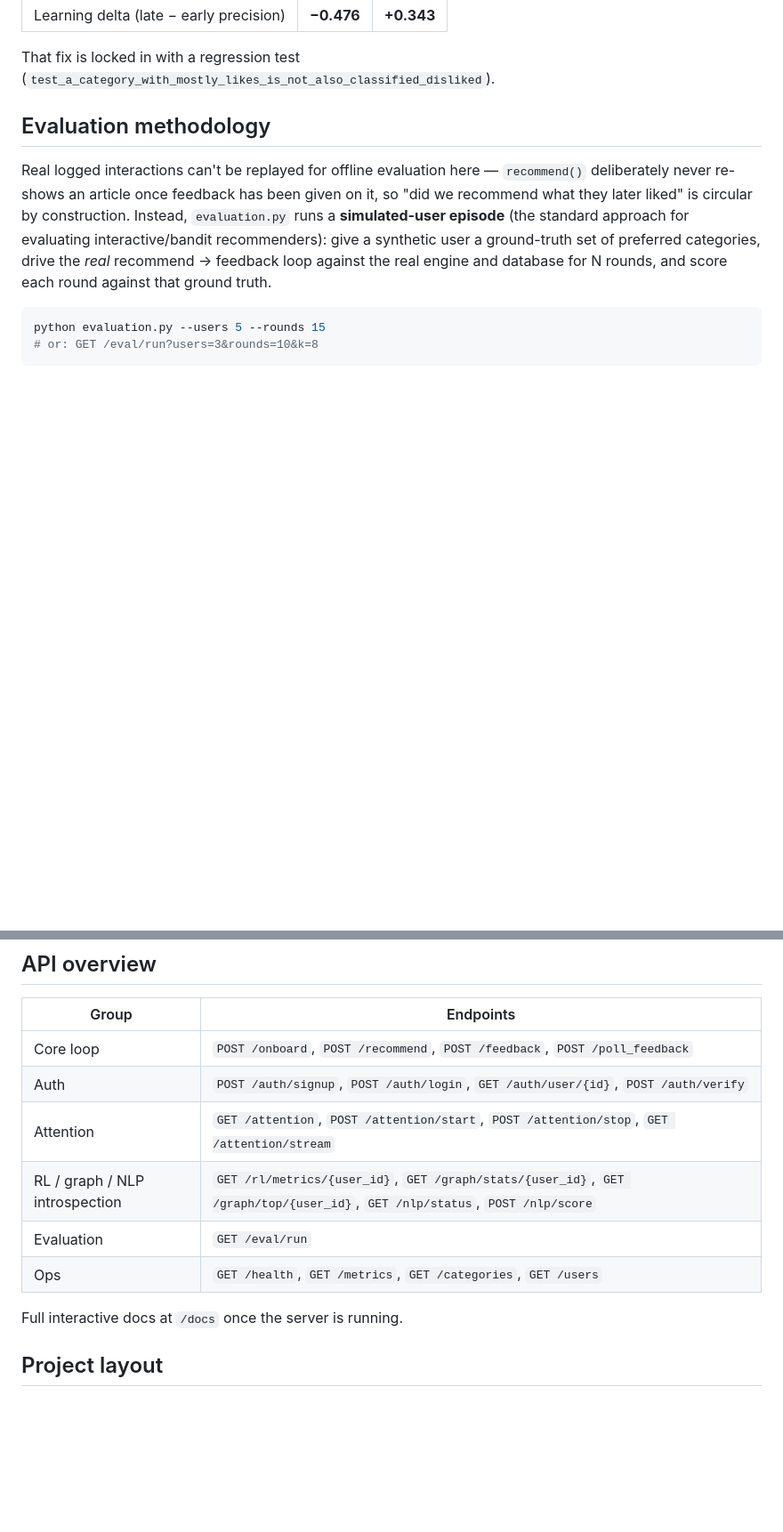
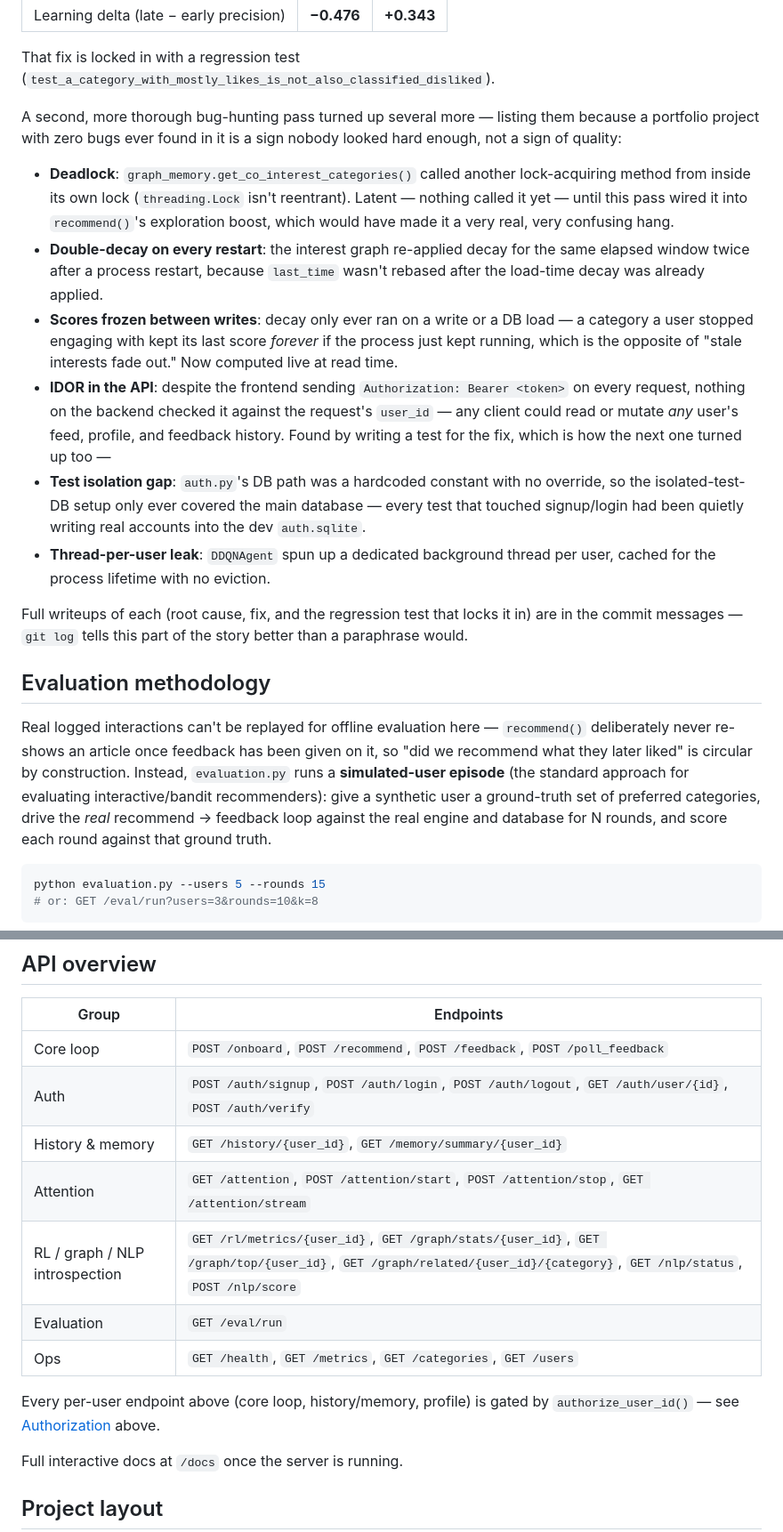
Before and after one commit to Dracula-5/News-Recommender, a Markdown page: README.md, 2 parts joined by grey strips. Shown at 89% size. GitHub-like rendering; blank space fills up the shorter version.

Commit message:
Document the bug-fix pass, new endpoints, and auth in the README
- New RecSys techniques table rows for graph-informed exploration,
  discounted bandits, and reading history/memory-summary.
- New "second bug-hunting pass" section listing the deadlock, decay bugs,
  IDOR, test-isolation gap, and thread leak fixed in this pass — same
  "don't hide an ugly finding" approach as the first evaluation-harness
  bug writeup already in here.
- Engineering practices table: added an Authorization row, bumped the
  test count (38 -> 69).
- API overview: added /auth/logout, /history/{user_id},
  /memory/summary/{user_id}, /graph/related/{user_id}/{category}; noted
  every per-user endpoint is now authorization-gated.
- Known limitations: documented the category-cap-over-count trade-off
  in recommend() as deliberate (tried the alternative, it was worse).

```diff
--- a/README.md
+++ b/README.md
@@ -110,6 +114,39 @@ app. Switched to ratio-based, disjoint-by-construction classification
 
 That fix is locked in with a regression test
 (`test_a_category_with_mostly_likes_is_not_also_classified_disliked`).
+
+A second, more thorough bug-hunting pass turned up several more —
+listing them because a portfolio project with zero bugs ever found in it
+is a sign nobody looked hard enough, not a sign of quality:
+
+- **Deadlock**: `graph_memory.get_co_interest_categories()` called
+  another lock-acquiring method from inside its own lock
+  (`threading.Lock` isn't reentrant). Latent — nothing called it yet —
+  until this pass wired it into `recommend()`'s exploration boost, which
+  would have made it a very real, very confusing hang.
+- **Double-decay on every restart**: the interest graph re-applied decay
+  for the same elapsed window twice after a process restart, because
+  `last_time` wasn't rebased after the load-time decay was already
+  applied.
+- **Scores frozen between writes**: decay only ever ran on a write or a
+  DB load — a category a user stopped engaging with kept its last score
+  *forever* if the process just kept running, which is the opposite of
+  "stale interests fade out." Now computed live at read time.
+- **IDOR in the API**: despite the frontend sending `Authorization:
+  Bearer <token>` on every request, nothing on the backend checked it
+  against the request's `user_id` — any client could read or mutate
+  *any* user's feed, profile, and feedback history. Found by writing a
+  test for the fix, which is how the next one turned up too —
+- **Test isolation gap**: `auth.py`'s DB path was a hardcoded constant
+  with no override, so the isolated-test-DB setup only ever covered the
+  main database — every test that touched signup/login had been quietly
+  writing real accounts into the dev `auth.sqlite`.
+- **Thread-per-user leak**: `DDQNAgent` spun up a dedicated background
+  thread per user, cached for the process lifetime with no eviction.
+
+Full writeups of each (root cause, fix, and the regression test that
+locks it in) are in the commit messages — `git log` tells this part of
+the story better than a paraphrase would.
 
 ## Evaluation methodology
 
@@ -173,11 +210,15 @@ pytest -v
 | Group | Endpoints |
 |---|---|
 | Core loop | `POST /onboard`, `POST /recommend`, `POST /feedback`, `POST /poll_feedback` |
-| Auth | `POST /auth/signup`, `POST /auth/login`, `GET /auth/user/{id}`, `POST /auth/verify` |
+| Auth | `POST /auth/signup`, `POST /auth/login`, `POST /auth/logout`, `GET /auth/user/{id}`, `POST /auth/verify` |
+| History & memory | `GET /history/{user_id}`, `GET /memory/summary/{user_id}` |
 | Attention | `GET /attention`, `POST /attention/start`, `POST /attention/stop`, `GET /attention/stream` |
-| RL / graph / NLP introspection | `GET /rl/metrics/{user_id}`, `GET /graph/stats/{user_id}`, `GET /graph/top/{user_id}`, `GET /nlp/status`, `POST /nlp/score` |
+| RL / graph / NLP introspection | `GET /rl/metrics/{user_id}`, `GET /graph/stats/{user_id}`, `GET /graph/top/{user_id}`, `GET /graph/related/{user_id}/{category}`, `GET /nlp/status`, `POST /nlp/score` |
 | Evaluation | `GET /eval/run` |
 | Ops | `GET /health`, `GET /metrics`, `GET /categories`, `GET /users` |
+
+Every per-user endpoint above (core loop, history/memory, profile) is
+gated by `authorize_user_id()` — see [Authorization](#engineering-practices-the-senior-developer-half) above.
 
 Full interactive docs at `/docs` once the server is running.
 
```
Also changed, not shown: other parts of README.md (+12 -2 lines).
